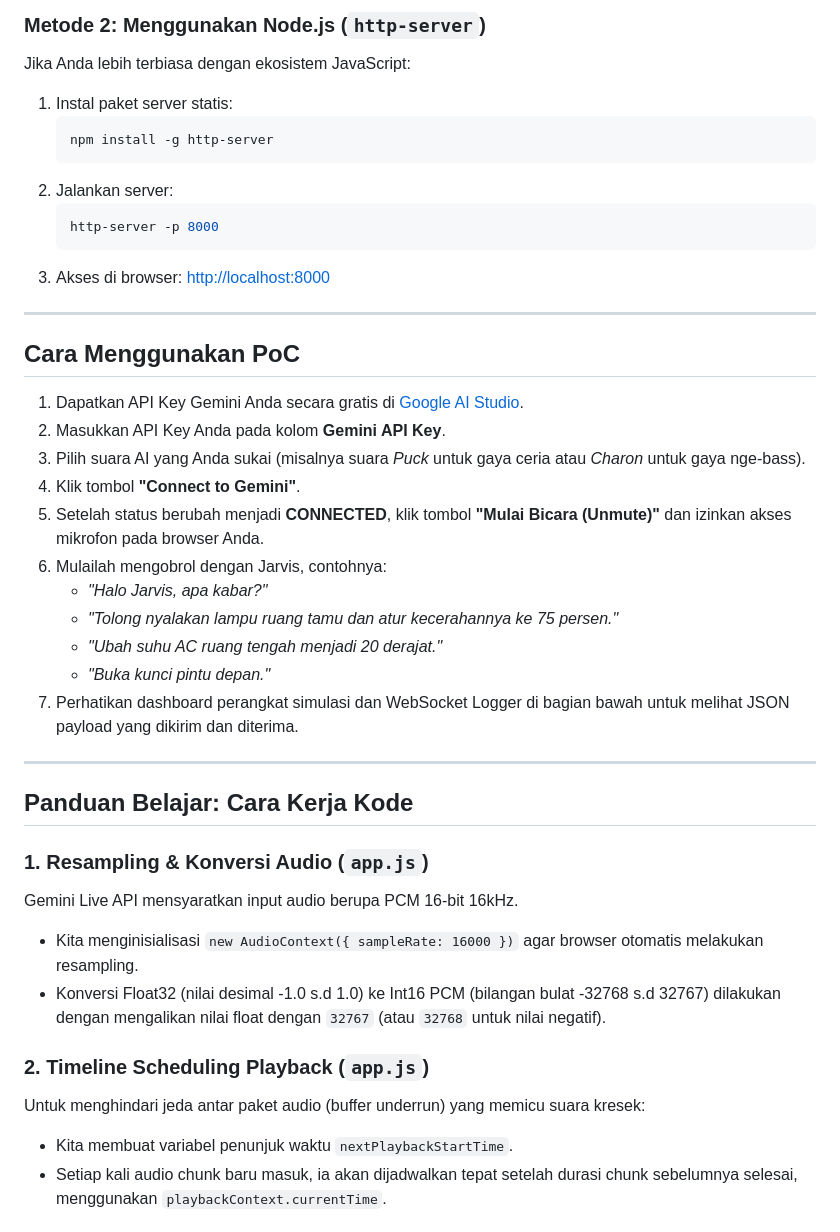
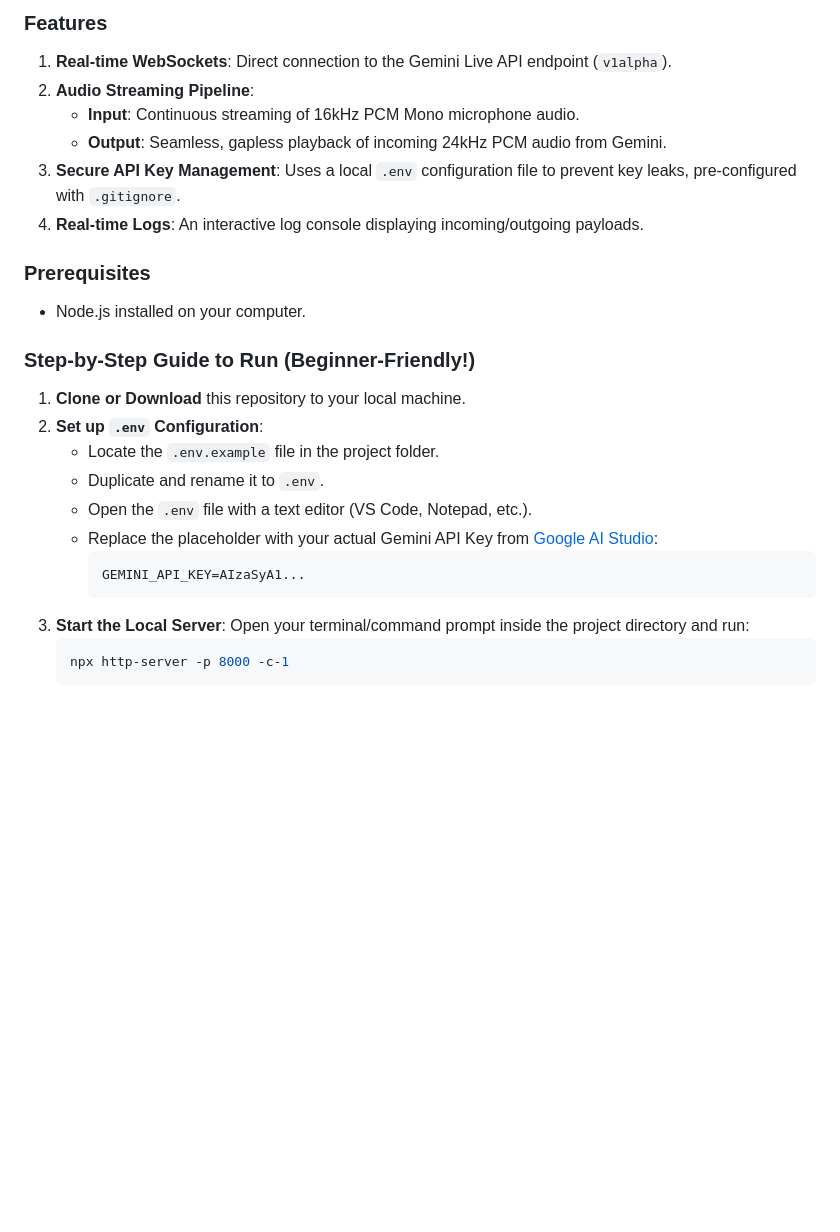
Before and after one commit to jeyyprtf/EXAMPLE-AI-SmartHome-Jarvis, a Markdown page: README.md, the part around one of its changes. Rendered like a GitHub page; blank space fills up the shorter version.

````diff
--- a/README.md
+++ b/README.md
@@ -34,43 +55,28 @@ Lalu buka browser Anda dan akses: [http://localhost:8000](http://localhost:8000)
 
-### Metode 2: Menggunakan Node.js (`http-server`)
-Jika Anda lebih terbiasa dengan ekosistem JavaScript:
-1. Instal paket server statis:
+### Features
+1. **Real-time WebSockets**: Direct connection to the Gemini Live API endpoint (`v1alpha`).
+2. **Audio Streaming Pipeline**:
+   * **Input**: Continuous streaming of 16kHz PCM Mono microphone audio.
+   * **Output**: Seamless, gapless playback of incoming 24kHz PCM audio from Gemini.
+3. **Secure API Key Management**: Uses a local `.env` configuration file to prevent key leaks, pre-configured with `.gitignore`.
+4. **Real-time Logs**: An interactive log console displaying incoming/outgoing payloads.
+
+### Prerequisites
+- Node.js installed on your computer.
+
+### Step-by-Step Guide to Run (Beginner-Friendly!)
+
+1. **Clone or Download** this repository to your local machine.
+2. **Set up `.env` Configuration**:
+   * Locate the `.env.example` file in the project folder.
+   * Duplicate and rename it to `.env`.
+   * Open the `.env` file with a text editor (VS Code, Notepad, etc.).
+   * Replace the placeholder with your actual Gemini API Key from [Google AI Studio](https://aistudio.google.com/):
+     ```env
+     GEMINI_API_KEY=AIzaSyA1...
+     ```
+3. **Start the Local Server**:
+   Open your terminal/command prompt inside the project directory and run:
    ```bash
-   npm install -g http-server
+   npx http-server -p 8000 -c-1
    ```
-2. Jalankan server:
-   ```bash
-   http-server -p 8000
-   ```
-3. Akses di browser: [http://localhost:8000](http://localhost:8000)
-
----
-
-## Cara Menggunakan PoC
-
-1. Dapatkan API Key Gemini Anda secara gratis di [Google AI Studio](https://aistudio.google.com/).
-2. Masukkan API Key Anda pada kolom **Gemini API Key**.
-3. Pilih suara AI yang Anda sukai (misalnya suara *Puck* untuk gaya ceria atau *Charon* untuk gaya nge-bass).
-4. Klik tombol **"Connect to Gemini"**.
-5. Setelah status berubah menjadi **CONNECTED**, klik tombol **"Mulai Bicara (Unmute)"** dan izinkan akses mikrofon pada browser Anda.
-6. Mulailah mengobrol dengan Jarvis, contohnya:
-   - *"Halo Jarvis, apa kabar?"*
-   - *"Tolong nyalakan lampu ruang tamu dan atur kecerahannya ke 75 persen."*
-   - *"Ubah suhu AC ruang tengah menjadi 20 derajat."*
-   - *"Buka kunci pintu depan."*
-7. Perhatikan dashboard perangkat simulasi dan WebSocket Logger di bagian bawah untuk melihat JSON payload yang dikirim dan diterima.
-
----
-
-## Panduan Belajar: Cara Kerja Kode
-
-### 1. Resampling & Konversi Audio (`app.js`)
-Gemini Live API mensyaratkan input audio berupa PCM 16-bit 16kHz.
-- Kita menginisialisasi `new AudioContext({ sampleRate: 16000 })` agar browser otomatis melakukan resampling.
-- Konversi Float32 (nilai desimal -1.0 s.d 1.0) ke Int16 PCM (bilangan bulat -32768 s.d 32767) dilakukan dengan mengalikan nilai float dengan `32767` (atau `32768` untuk nilai negatif).
-
-### 2. Timeline Scheduling Playback (`app.js`)
-Untuk menghindari jeda antar paket audio (buffer underrun) yang memicu suara kresek:
-- Kita membuat variabel penunjuk waktu `nextPlaybackStartTime`.
-- Setiap kali audio chunk baru masuk, ia akan dijadwalkan tepat setelah durasi chunk sebelumnya selesai, menggunakan `playbackContext.currentTime`.
-
````
Also changed, not shown: other parts of README.md (+48 -89 lines).
